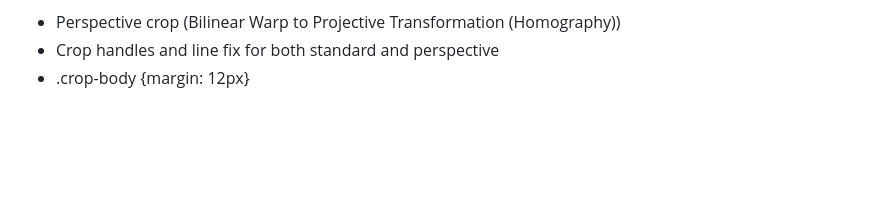
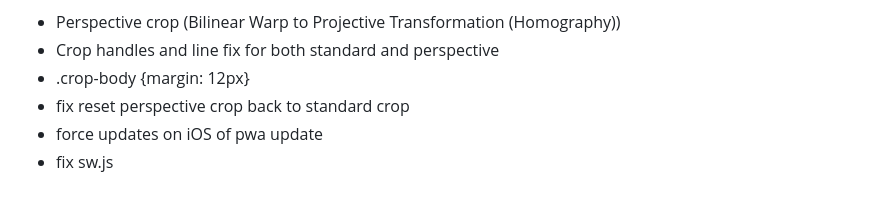
Before and after one commit to DoeHtetWin/picstitch-pwa, a Markdown page: update31.md, the part around the change. Rendered like a GitHub page; blank space fills up the shorter version.

```diff
--- a/update31.md
+++ b/update31.md
@@ -131,3 +131,6 @@ update 31
 - Perspective crop (Bilinear Warp  to Projective Transformation (Homography))
 - Crop handles and line fix for both standard and perspective
 - .crop-body {margin: 12px}
+- fix reset perspective crop back to standard crop
+- force updates on iOS of pwa update
+- fix sw.js
```
